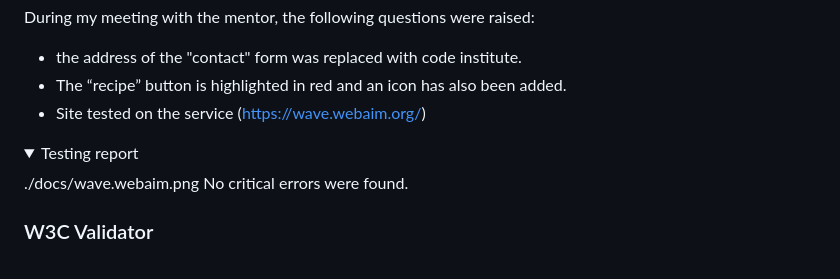
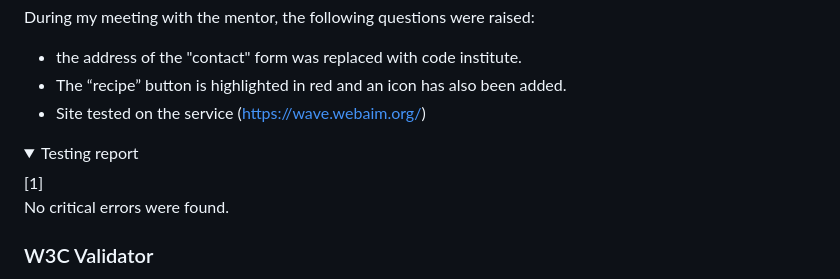
Before and after one commit to Code-Institute-Submissions/TeRRaeB-project_1, a Markdown page: README.md, the part around the change. Drawn GitHub-style; folded sections open.

Commit message:
some fix in readme again

```diff
--- a/README.md
+++ b/README.md
@@ -228,8 +228,9 @@ During my meeting with the mentor, the following questions were raised:
   * Site tested on the service (https://wave.webaim.org/)
   <details>
 <summary>Testing report</summary>
+ [1]
 
-  ./docs/wave.webaim.png
+[1]: ./docs/wave.webaim.png
  No critical errors were found.
 </details>
 
```
